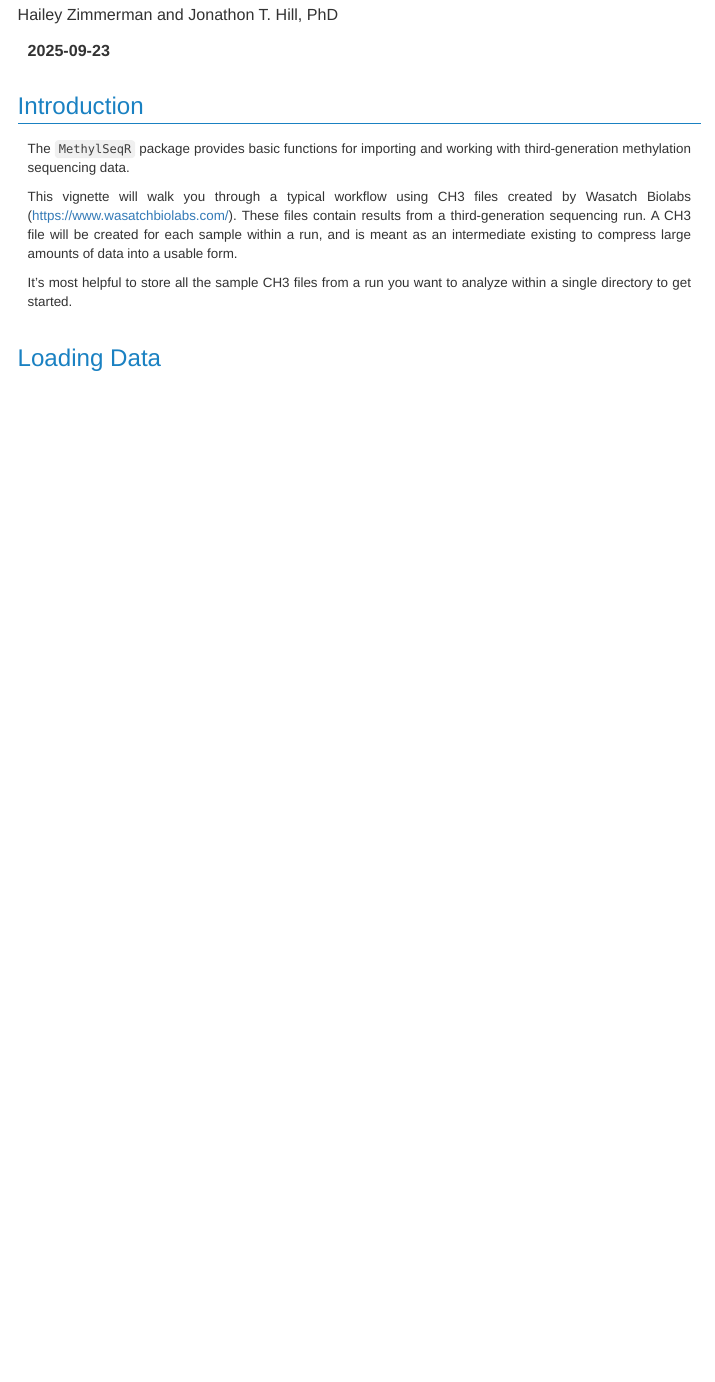
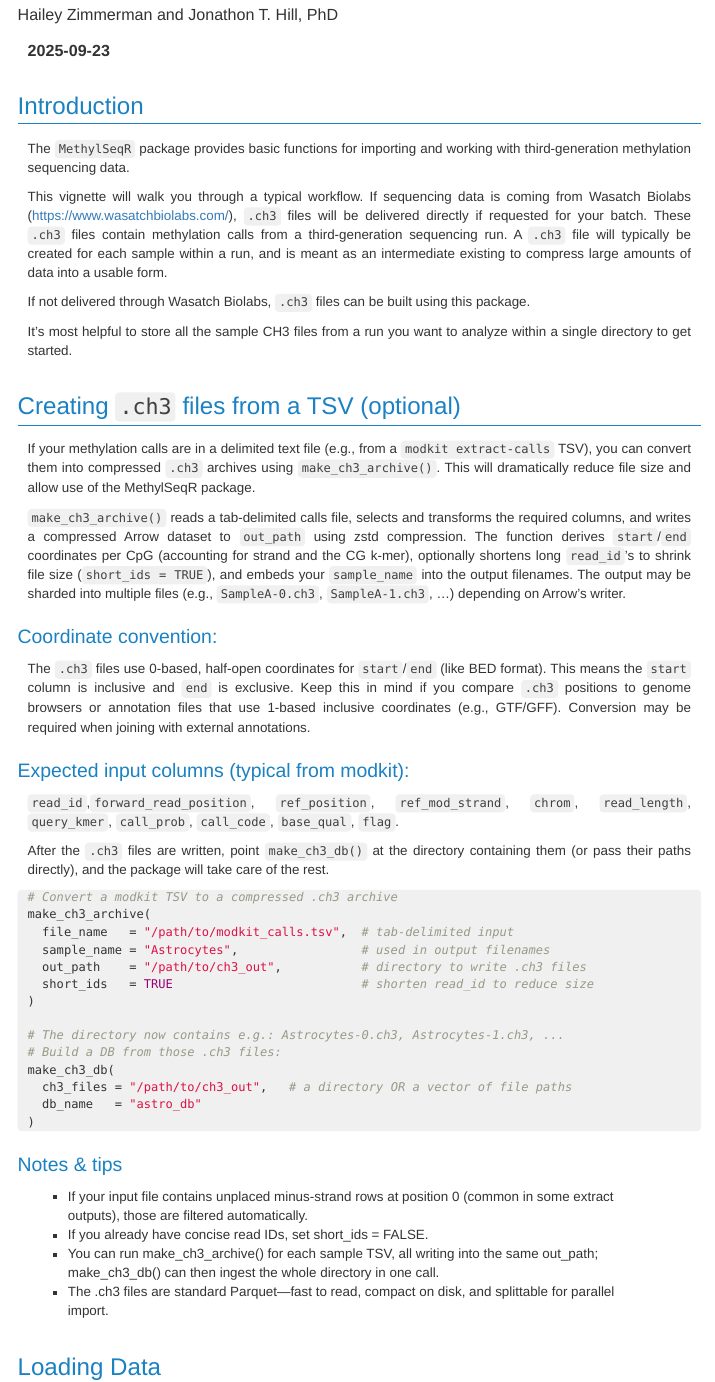
Before and after one commit to Wasatch-Biolabs-Bfx/MethylSeqR, an R Markdown document (vignettes/MethylSeqRWalkthrough.Rmd): the page in a window 1100 px wide, from 80 px down. Rendered offline with R 4.5, knitr and Pandoc, with nearby package versions; menus at the side of the page are left out.

Commit message:
updating README

````diff
--- a/vignettes/MethylSeqRWalkthrough.Rmd
+++ b/vignettes/MethylSeqRWalkthrough.Rmd
@@ -26,14 +26,61 @@ opts_chunk$set(tidy=FALSE, tidy.opts=list(width.cutoff=70))
 The `MethylSeqR` package provides basic functions for importing and
 working with third-generation methylation sequencing data.
 
-This vignette will walk you through a typical workflow using CH3 files created
-by Wasatch Biolabs (https://www.wasatchbiolabs.com/). These files contain results
-from a third-generation sequencing run. A CH3 file will be created for each sample within
-a run, and is meant as an intermediate existing to compress large amounts of
-data into a usable form.
+This vignette will walk you through a typical workflow. If sequencing data is coming from
+Wasatch Biolabs (https://www.wasatchbiolabs.com/), `.ch3` files will be delivered directly if requested
+for your batch. These `.ch3` files contain methylation calls from a third-generation sequencing run.
+A `.ch3` file will typically be created for each sample within a run, and is meant
+as an intermediate existing to compress large amounts of data into a usable form.
+
+If not delivered through Wasatch Biolabs, `.ch3` files can be built using this package.
 
 It's most helpful to store all the sample CH3 files from a run you want to
 analyze within a single directory to get started.
+
+# Creating `.ch3` files from a TSV (optional)
+
+If your methylation calls are in a delimited text file (e.g., from a `modkit extract-calls` TSV),
+you can convert them into compressed `.ch3` archives using `make_ch3_archive()`.
+This will dramatically reduce file size and allow use of the MethylSeqR package.
+
+`make_ch3_archive()` reads a tab-delimited calls file, selects and transforms the
+required columns, and writes a compressed Arrow dataset to `out_path` using zstd compression.
+The function derives `start`/`end` coordinates per CpG (accounting for strand and the CG k-mer),
+optionally shortens long `read_id`'s to shrink file size (`short_ids = TRUE`), and embeds
+your `sample_name` into the output filenames. The output may be sharded into multiple
+files (e.g., `SampleA-0.ch3`, `SampleA-1.ch3`, …) depending on Arrow’s writer.
+
+## Coordinate convention:
+The `.ch3` files use 0-based, half-open coordinates for `start`/`end` (like BED format). This means the `start` column is inclusive and `end` is exclusive. Keep this in mind if you compare `.ch3` positions to genome browsers or annotation files that use 1-based inclusive coordinates (e.g., GTF/GFF). Conversion may be required when joining with external annotations.
+
+## Expected input columns (typical from modkit):
+`read_id`,`forward_read_position`, `ref_position`, `ref_mod_strand`, `chrom`,
+`read_length`, `query_kmer`, `call_prob`, `call_code`, `base_qual`, `flag`.
+
+After the `.ch3` files are written, point `make_ch3_db()` at the directory containing them (or pass their paths directly), and the package will take care of the rest.
+
+```{r eval=FALSE}
+# Convert a modkit TSV to a compressed .ch3 archive
+make_ch3_archive(
+  file_name   = "/path/to/modkit_calls.tsv",  # tab-delimited input
+  sample_name = "Astrocytes",                 # used in output filenames
+  out_path    = "/path/to/ch3_out",           # directory to write .ch3 files
+  short_ids   = TRUE                          # shorten read_id to reduce size
+)
+
+# The directory now contains e.g.: Astrocytes-0.ch3, Astrocytes-1.ch3, ...
+# Build a DB from those .ch3 files:
+make_ch3_db(
+  ch3_files = "/path/to/ch3_out",   # a directory OR a vector of file paths
+  db_name   = "astro_db"
+)
+```
+
+## Notes & tips
+* If your input file contains unplaced minus-strand rows at position 0 (common in some extract outputs), those are filtered automatically.
+* If you already have concise read IDs, set short_ids = FALSE.
+* You can run make_ch3_archive() for each sample TSV, all writing into the same out_path; make_ch3_db() can then ingest the whole directory in one call.
+* The .ch3 files are standard Parquet—fast to read, compact on disk, and splittable for parallel import.
 
 # Loading Data
 The first step of a workflow will be to upload data from a directory holding
````
